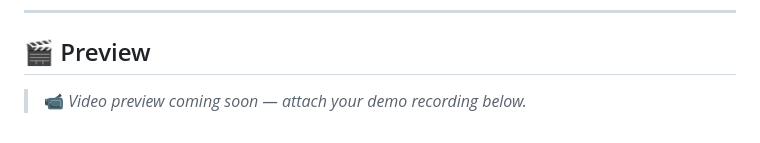
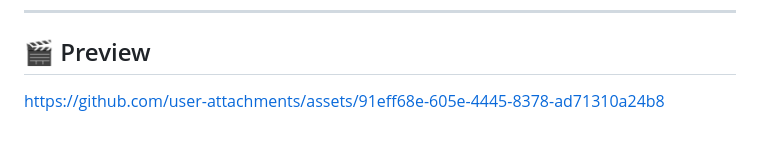
Before and after one commit to ekalavya-cmd/cro-audit, a Markdown page: README.md, the part around one of its changes. Rendered like a GitHub page.

Commit message:
Update README with video preview link
Added a link for video preview in README.

```diff
--- a/README.md
+++ b/README.md
@@ -793,6 +795,4 @@ This project is proprietary.
 
 ## 🎬 Preview
 
-> 📹 *Video preview coming soon — attach your demo recording below.*
-
-<!-- Add your video preview here -->
+https://github.com/user-attachments/assets/91eff68e-605e-4445-8378-ad71310a24b8
```
Also changed, not shown: other parts of README.md (+2 -0 lines).
